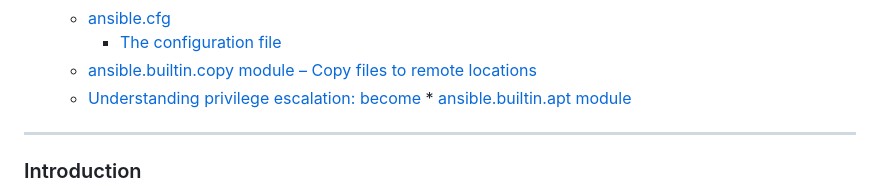
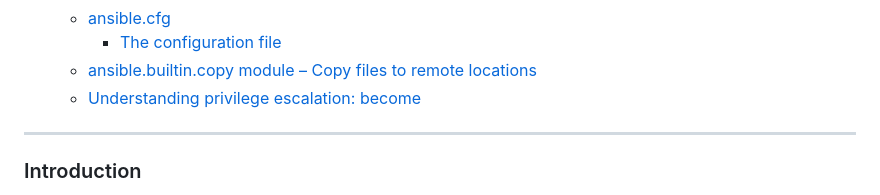
Before and after one commit to sait-lab/devops, a Markdown page: Ansible Demo.md, the part around one of its changes. Rendered like a GitHub page.

Commit message:
style: Ansible become module

```diff
--- a/Ansible Demo.md
+++ b/Ansible Demo.md
@@ -28,7 +28,6 @@
          * [The configuration file](#the-configuration-file)
       * [ansible.builtin.copy module – Copy files to remote locations](#ansiblebuiltincopy-module--copy-files-to-remote-locations)
       * [Understanding privilege escalation: become](#understanding-privilege-escalation-become)
-            * [ansible.builtin.apt module](#ansiblebuiltinapt-module)
 
 
 ---
```
Also changed, not shown: other parts of Ansible Demo.md (+2 -2 lines).
